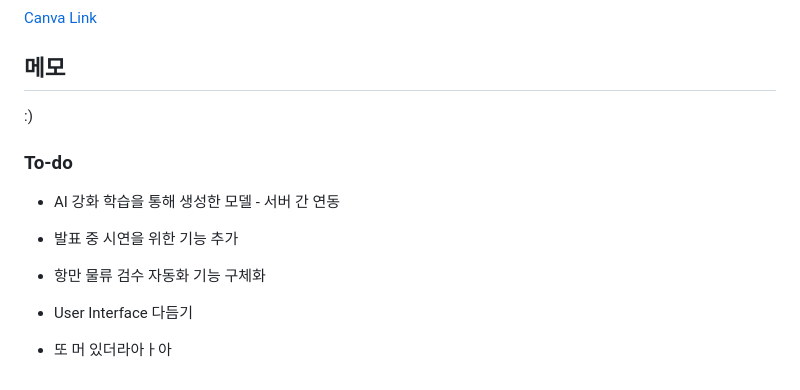
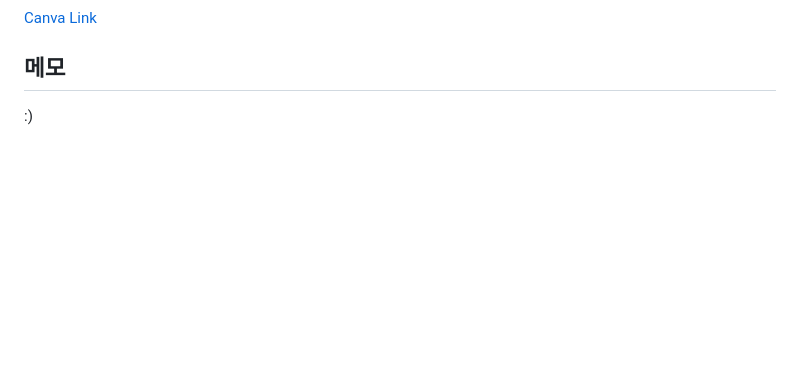
Before and after one commit to 2025-Hackathon-marine-copilot/marine-copilot, a Markdown page: README.md, the part around the change. GitHub-like rendering; blank space fills up the shorter version.

Commit message:
Erased verbose functions

```diff
--- a/README.md
+++ b/README.md
@@ -59,15 +59,3 @@
 ## 메모
 
 :)
-
-### To-do
-
-- AI 강화 학습을 통해 생성한 모델 - 서버 간 연동
-
-- 발표 중 시연을 위한 기능 추가
-
-- 항만 물류 검수 자동화 기능 구체화
-
-- User Interface 다듬기
-
-- 또 머 있더라아ㅏ아
```
